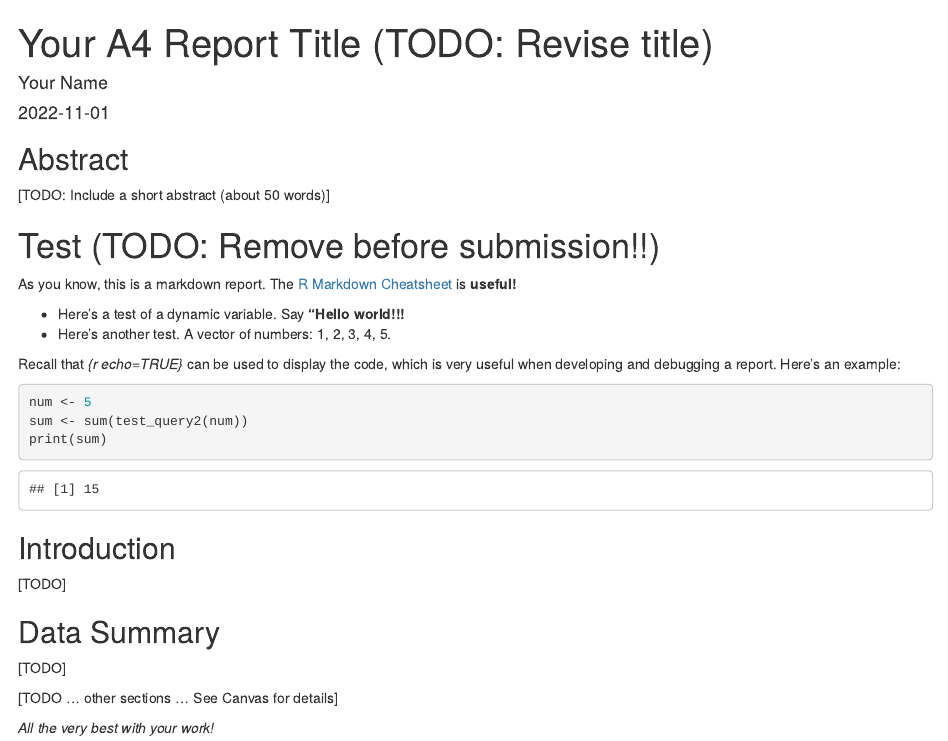
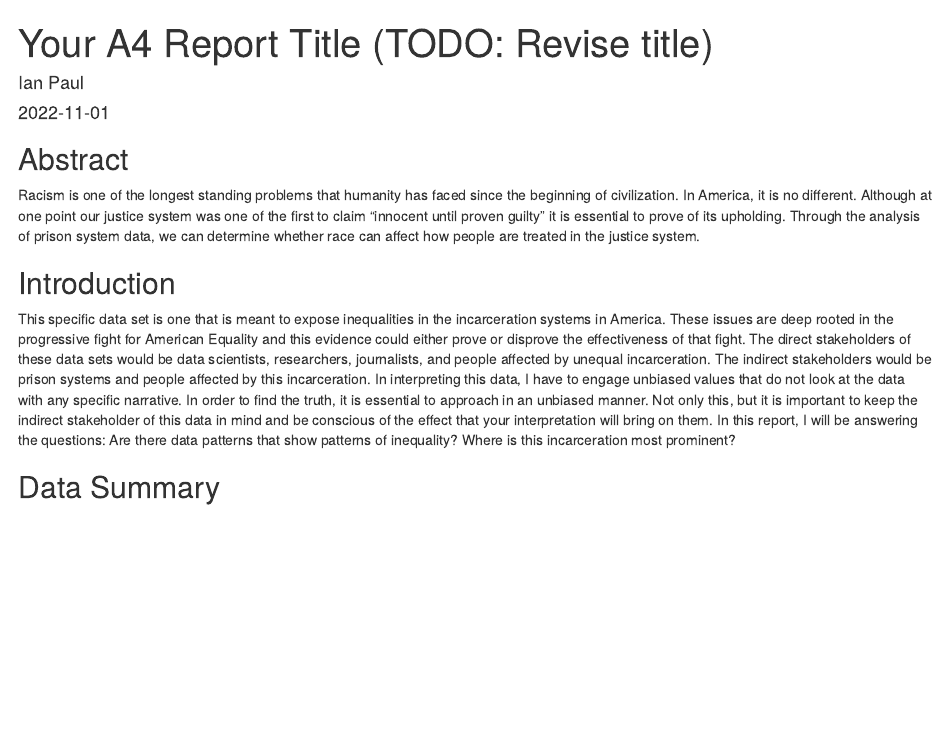
Before and after one commit to info201b-au2022/a4-IanHWUW, an R Markdown document (docs/index.Rmd): the page in a window 1100 px wide, from its top. Rendered offline with R 4.5, knitr and Pandoc, with nearby package versions.

Commit message:
final commit

````diff
--- a/docs/index.Rmd
+++ b/docs/index.Rmd
@@ -1,6 +1,6 @@
 ---
 title: "Your A4 Report Title (TODO: Revise title)"
-author: "Your Name"
+author: "Ian Paul"
 date: '2022-11-01'
 output: html_document
 ---
@@ -11,34 +11,14 @@ source("../source/analysis.R")
 ```
 
 ## Abstract
-[TODO: Include a short abstract (about 50 words)]
 
-# Test (TODO: Remove before submission!!)
-```{r echo=FALSE}
-q1_string <- test_query1()
-num <- 5
-```
-As you know, this is a markdown report. The [R Markdown Cheatsheet](https://www.rstudio.com/wp-content/uploads/2015/02/rmarkdown-cheatsheet.pdf) is **useful!**
-
-* Here's a test of a dynamic variable. Say **"`r q1_string`!!!**
-* Here's another test. A vector
-of numbers: `r test_query2(num)`.
-
-Recall that _{r echo=TRUE}_ can be used to display the code,
-which is very useful when developing and debugging a report. Here's an example:
-
-```{r echo=TRUE}
-num <- 5
-sum <- sum(test_query2(num))
-print(sum)
-```
+Racism is one of the longest standing problems that humanity has faced since the beginning of civilization. In America, it is no different. Although
+at one point our justice system was one of the first to claim "innocent until proven guilty" it is essential to prove of its upholding. Through the
+analysis of prison system data, we can determine whether race can affect how people are treated in the justice system.
 
 ## Introduction
-[TODO]
+
+This specific data set is one that is meant to expose inequalities in the incarceration systems in America. These issues are deep rooted in the progressive fight for American Equality and this evidence could either prove or disprove the effectiveness of that fight. The direct stakeholders of these data sets would be data scientists, researchers, journalists, and people affected by unequal incarceration. The indirect stakeholders would be prison systems and people affected by this incarceration. In interpreting this data, I have to engage unbiased values that do not look at the data with any specific narrative. In order to find the truth, it is essential to approach in an unbiased manner. Not only this, but it is important to keep the indirect stakeholder of this data in mind and be conscious of the effect that your interpretation will bring on them. In this report, I will be answering the questions: Are there data patterns that show patterns of inequality? Where is this incarceration most prominent?
+
 
 ## Data Summary
-[TODO]
-
-[TODO ... other sections ... See Canvas for details]
-
-_All the very best with your work!_
````
Also changed, not shown: source/analysis.R (+2 -1 lines), source/a4-helpers.R (line endings or trailing spaces), 1 other file.
